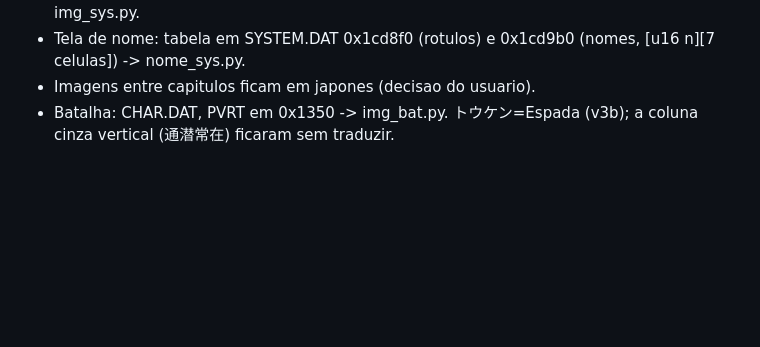
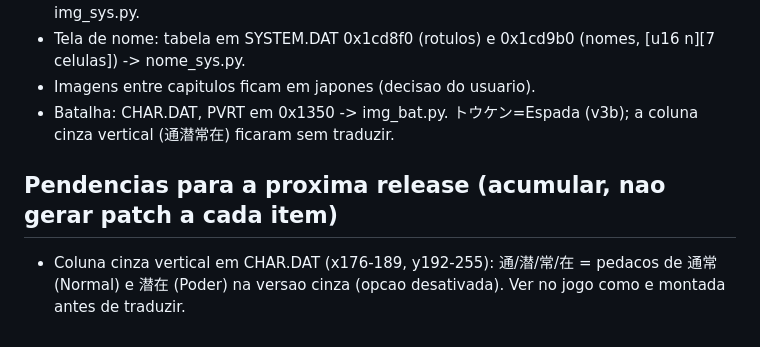
Before and after one commit to Kyllemn/PS2TVCRT, a Markdown page: blackmatrix-trad/ANALISE.md, the part around the change. Drawn GitHub-style; blank space fills up the shorter version.

Commit message:
blackmatrix: lista de pendencias da proxima release
Co-Authored-By: Claude Opus 5.5 <noreply@anthropic.com>
Claude-Session: https://claude.ai/code/session_013oXuvB1yyyPjaNDGtAhqEA

```diff
--- a/blackmatrix-trad/ANALISE.md
+++ b/blackmatrix-trad/ANALISE.md
@@ -135,3 +135,7 @@ Os arquivos do jogo NUNCA entram no git; aqui so ferramentas e notas.
 - Tela de nome: tabela em SYSTEM.DAT 0x1cd8f0 (rotulos) e 0x1cd9b0 (nomes, [u16 n][7 celulas]) -> nome_sys.py.
 - Imagens entre capitulos ficam em japones (decisao do usuario).
 - Batalha: CHAR.DAT, PVRT em 0x1350 -> img_bat.py. トウケン=Espada (v3b); a coluna cinza vertical (通潜常在) ficaram sem traduzir.
+
+## Pendencias para a proxima release (acumular, nao gerar patch a cada item)
+- Coluna cinza vertical em CHAR.DAT (x176-189, y192-255): 通/潜/常/在 = pedacos de 通常 (Normal) e 潜在 (Poder)
+  na versao cinza (opcao desativada). Ver no jogo como e montada antes de traduzir.
```
